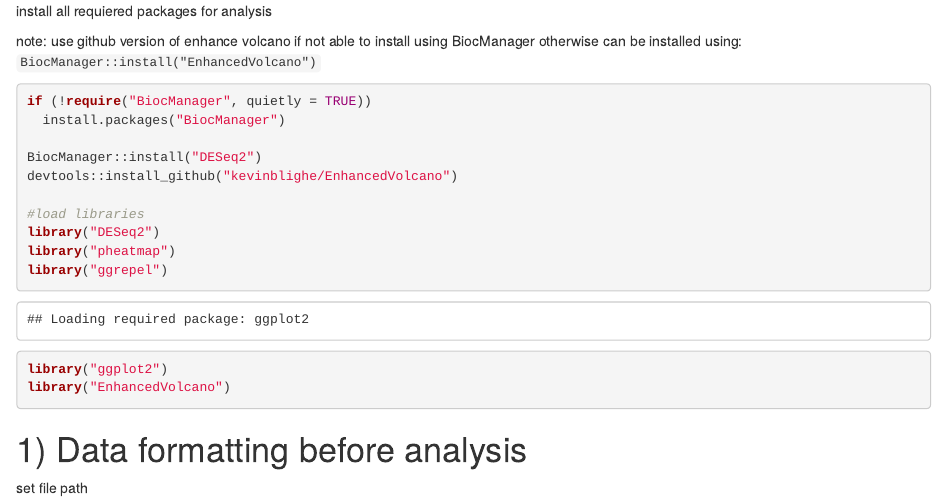
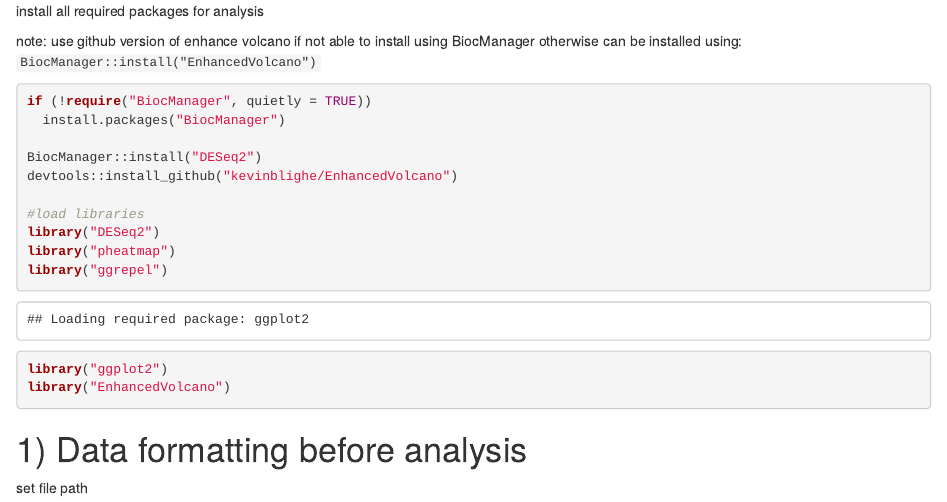
Before and after one commit to andymucyo-ops/RNAseq_project, an R Markdown document (scripts/R_scripts/DESeq_data_analysis.Rmd): the page in a window 1100 px wide, from its top. Rendered offline with R 4.5, knitr and Pandoc, with nearby package versions; some code elsewhere in the file could not run offline.

Commit message:
typo correction

```diff
--- a/scripts/R_scripts/DESeq_data_analysis.Rmd
+++ b/scripts/R_scripts/DESeq_data_analysis.Rmd
@@ -4,7 +4,7 @@ editor_options:
     wrap: 72
 ---
 
-install all requiered packages for analysis
+install all required packages for analysis
 
 note: use github version of enhance volcano if not able to install using
 BiocManager otherwise can be installed using:
```
